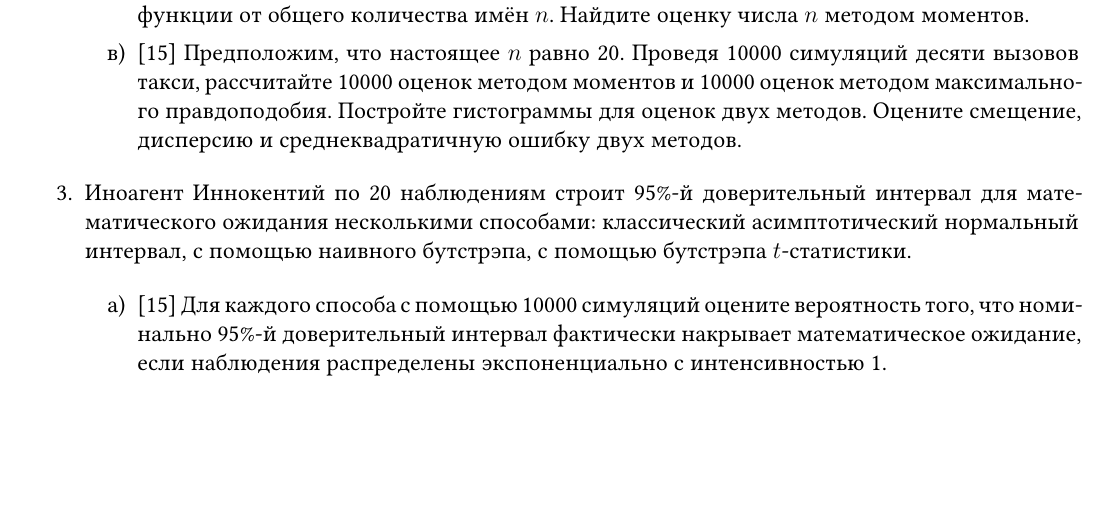
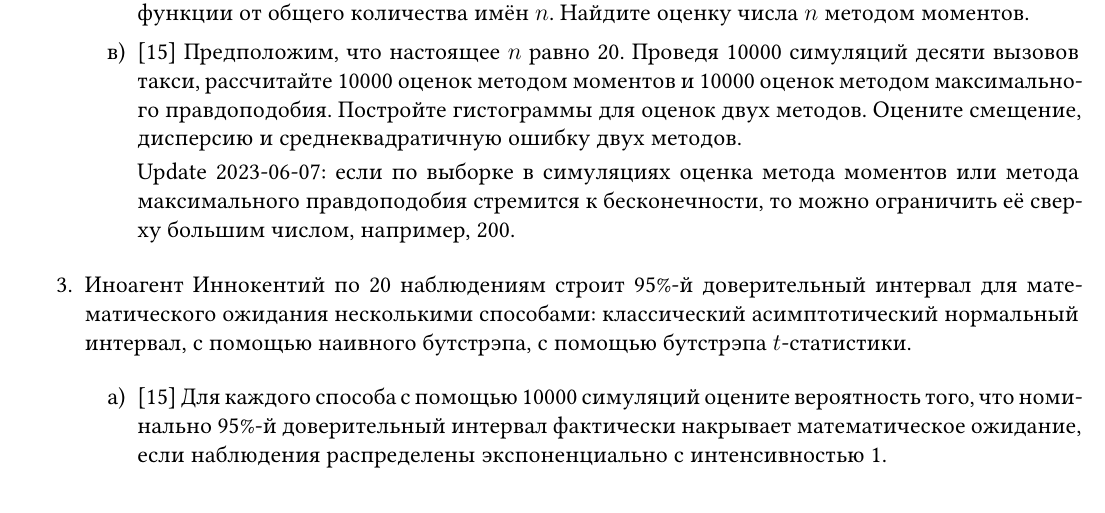
Before and after one commit to bdemeshev/probability_hse_2022_23, a LaTeX document (dz_2/dz_2_ip.tex): part of page 1 of 2 before the commit and part of page 1 of 3 after it, cut so that both start at the same text, the shorter picture padded with empty space. Compiled offline with XeLaTeX; an older LaTeX class or package is replaced by its successor.

Commit message:
dz-2 update: case of +Inf estimates

```diff
--- a/dz_2/dz_2_ip.tex
+++ b/dz_2/dz_2_ip.tex
@@ -177,6 +177,9 @@
       Проведя 10000 симуляций десяти вызовов такси, рассчитайте 10000 оценок методом моментов и 10000 оценок методом максимального правдоподобия.
       Постройте гистограммы для оценок двух методов.
       Оцените смещение, дисперсию и среднеквадратичную ошибку двух методов.
+
+      Update 2023-06-07: если по выборке в симуляциях оценка метода моментов или метода максимального правдоподобия стремится к бесконечности,
+      то можно ограничить её сверху большим числом, например, 200.
     \end{enumerate}
 
 
```
Also changed, not shown: dz_2/dz_2_ip.pdf.
